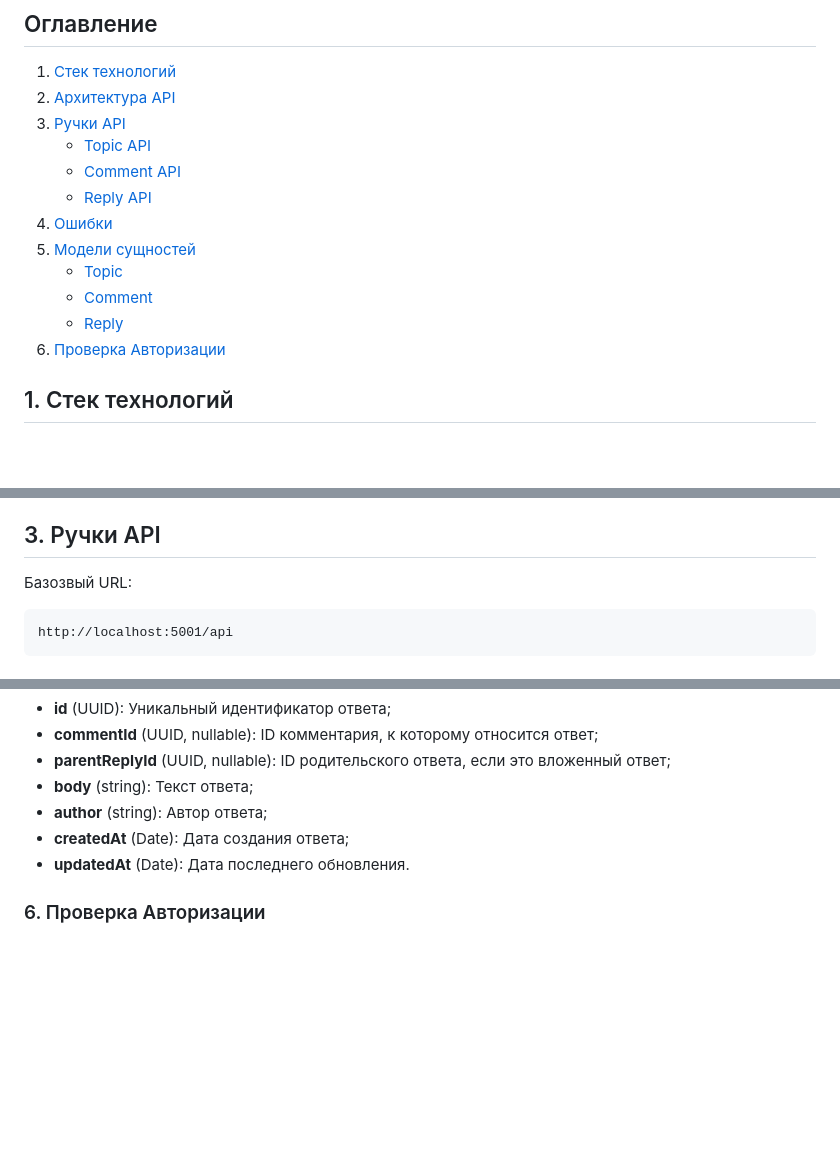
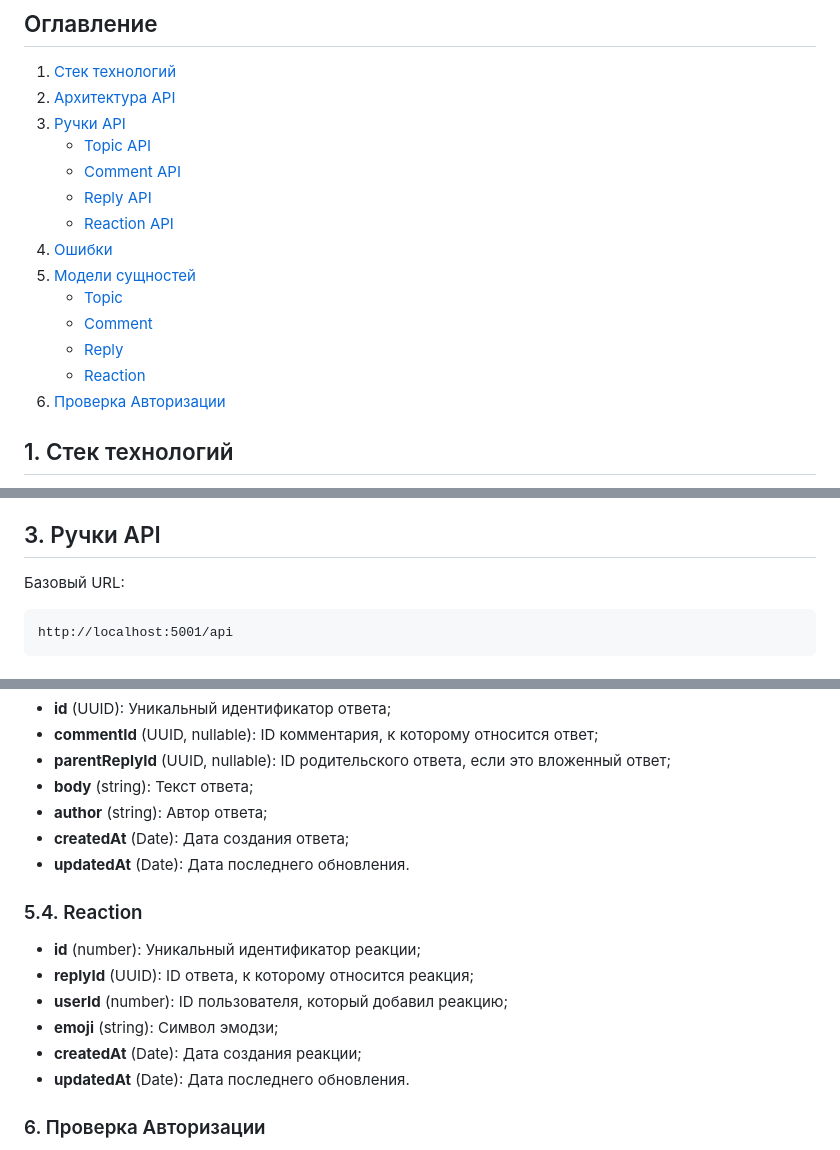
Before and after one commit to mind-blowing-devs/mind-blowing-devs, a Markdown page: packages/server/README.md, 3 parts joined by grey strips. Drawn GitHub-style; blank space fills up the shorter version.

````diff
--- a/packages/server/README.md
+++ b/packages/server/README.md
@@ -8,11 +8,13 @@
    - [Topic API](#31-topic-api)
    - [Comment API](#32-comment-api)
    - [Reply API](#33-reply-api)
+   - [Reaction API](#34-reaction-api)
 4. [Ошибки](#4-ошибки)
 5. [Модели сущностей](#5-модели-сущностей)
    - [Topic](#51-topic)
    - [Comment](#52-comment)
    - [Reply](#53-reply)
+   - [Reaction](#54-reaction)
 6. [Проверка Авторизации](#6-проверка-авторизации)
 
 ## 1. Стек технологий
@@ -54,7 +56,7 @@ API имеет слоистую архитектуру, которая разд
 
 ## 3. Ручки API
 
-Базозвый URL:
+Базовый URL:
 
 ```
 http://localhost:5001/api
@@ -385,6 +458,15 @@ http://localhost:5001/api
 - **createdAt** (Date): Дата создания ответа;
 - **updatedAt** (Date): Дата последнего обновления.
 
+### 5.4. Reaction
+
+- **id** (number): Уникальный идентификатор реакции;
+- **replyId** (UUID): ID ответа, к которому относится реакция;
+- **userId** (number): ID пользователя, который добавил реакцию;
+- **emoji** (string): Символ эмодзи;
+- **createdAt** (Date): Дата создания реакции;
+- **updatedAt** (Date): Дата последнего обновления.
+
 ### 6. Проверка Авторизации
 
 Проверка авторизации выполняется в middleware `checkAuth()`, где происходит парсинг куки и отправка запроса на сервер Яндекса. Результаты кэшируются, что позволяет сократить количество повторных проверок.
````
Also changed, not shown: other parts of packages/server/README.md (+71 -0 lines).
